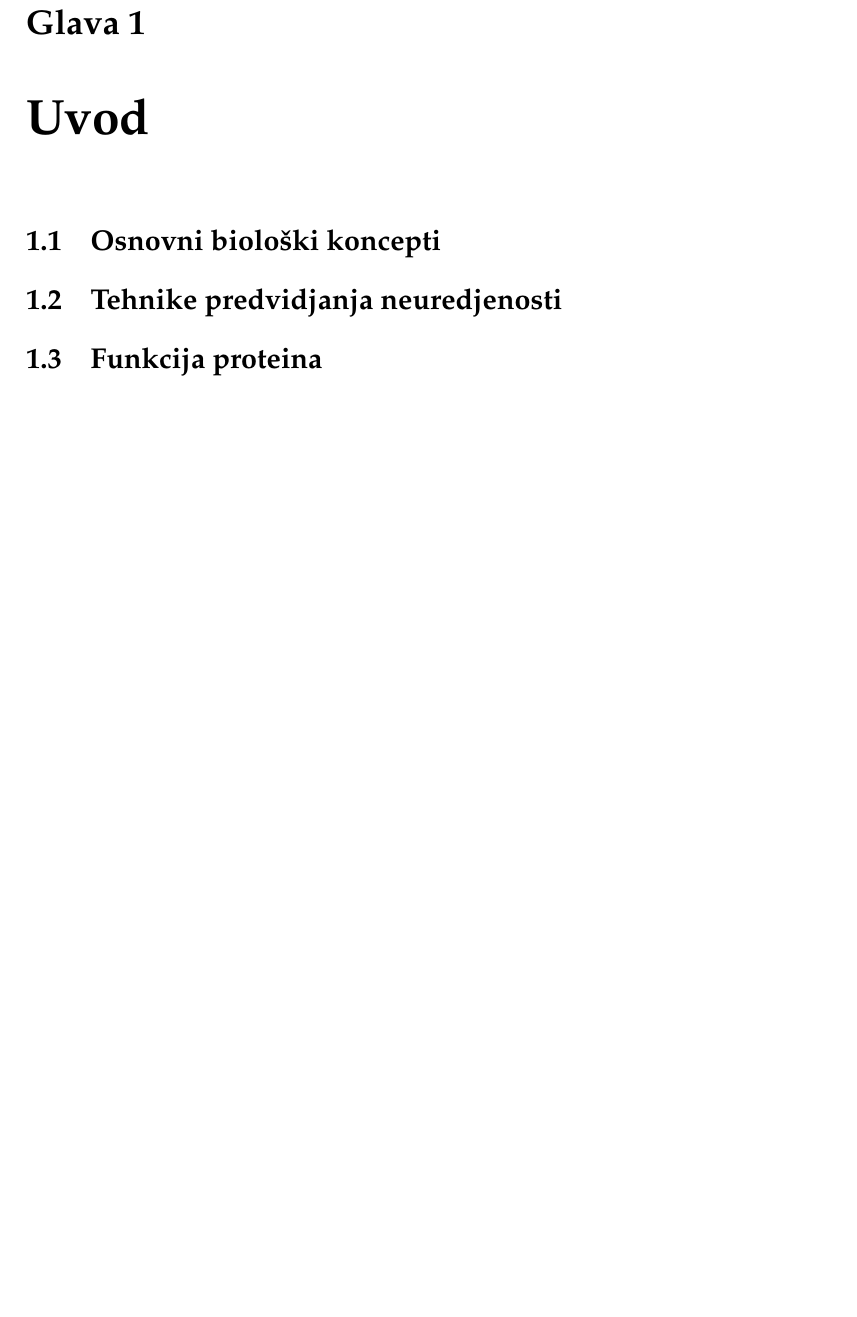
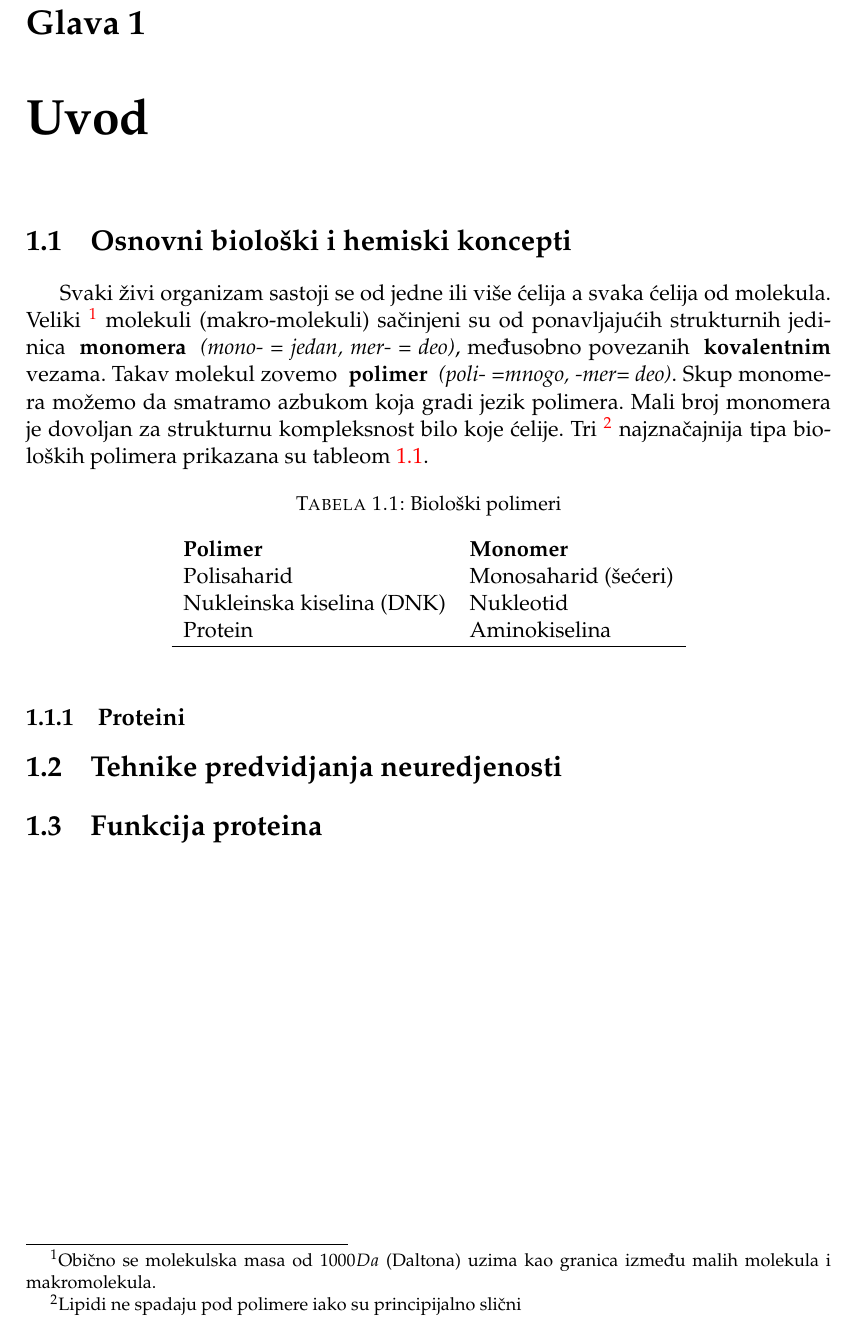
Before and after one commit to gvinterhalter/MASTER2, a LaTeX thesis (latex/main.tex, which reads latex/Chapters/Uvod.tex): part of page 5 of 16, cut so that both start at the same text, the shorter picture padded with empty space. Compiled offline with pdfLaTeX.

Commit message:
uvod, polimeri

```diff
--- a/latex/Chapters/Uvod.tex
+++ b/latex/Chapters/Uvod.tex
@@ -6,7 +6,44 @@
 
 %------------------------------------------------------------------------------
 
-\section{Osnovni biološki koncepti}
+\section{Osnovni biološki i hemiski koncepti}
+
+Svaki živi organizam sastoji se od jedne ili više ćelija a svaka ćelija od
+molekula. Veliki \footnote{ Obično se molekulska masa od $1000 Da$ (Daltona) uzima kao
+granica između malih molekula i makromolekula.}
+molekuli (makro-molekuli) sačinjeni su od
+ponavljajućih strukturnih jedinica \keyword{monomera} \textit{(mono- = jedan,
+mer- = deo)}, međusobno povezanih \keyword{kovalentnim} vezama.  Takav molekul
+zovemo \keyword{polimer} \textit{(poli- =mnogo, -mer= deo)}.
+% Polimer može da bude \textit{homo-polimer}, sačinjen od jednog tipa monomera
+% ili suprotno \textit{hetero-polimer}, sačinjen od nekoliko raznih tipova
+% monomera.
+Skup monomera možemo da smatramo azbukom koja gradi jezik polimera.  Mali broj
+monomera je dovoljan za strukturnu kompleksnost bilo koje ćelije.  Tri
+\footnote{Lipidi ne spadaju pod polimere iako su principijalno slični}
+najznačajnija tipa bioloških polimera prikazana su tableom \ref{tab:polimeri}.
+
+
+\begin{table}[htpb]
+  \centering
+  \caption{Biološki polimeri}
+  \label{tab:polimeri}
+  \begin{tabular}{ll}
+    \keyword{Polimer}            & \keyword{Monomer} \\
+    Polisaharid                  & Monosaharid (šećeri) \\
+    Nukleinska kiselina (DNK)    & Nukleotid \\
+    Protein                      & Aminokiselina \\
+    \hline
+
+
+
+
+  \end{tabular}
+\end{table}
+
+
+
+\subsection{Proteini}
 
 
 
```
Also changed, not shown: 6 other files.
